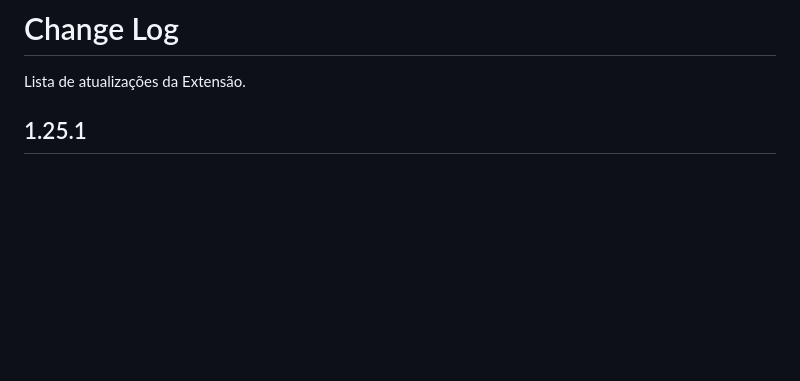
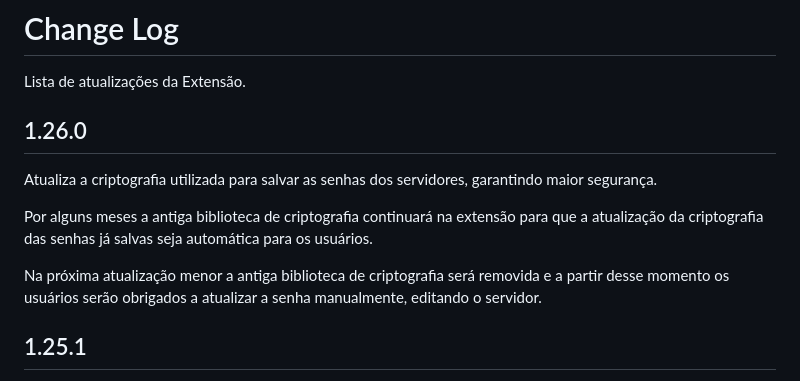
Before and after one commit to fluiggers/fluig-vscode-extension, a Markdown page: CHANGELOG.md, the part around the change. GitHub-like rendering; blank space fills up the shorter version.

Commit message:
Atualiza a versão e documentação

```diff
--- a/CHANGELOG.md
+++ b/CHANGELOG.md
@@ -1,6 +1,17 @@
 # Change Log
 
 Lista de atualizações da Extensão.
+
+## 1.26.0
+
+Atualiza a criptografia utilizada para salvar as senhas dos servidores, garantindo maior
+segurança.
+
+Por alguns meses a antiga biblioteca de criptografia continuará na extensão para que a
+atualização da criptografia das senhas já salvas seja automática para os usuários.
+
+Na próxima atualização menor a antiga biblioteca de criptografia será removida e a partir
+desse momento os usuários serão obrigados a atualizar a senha manualmente, editando o servidor.
 
 ## 1.25.1
 
```
Also changed, not shown: README.md (+1 -1 lines), images/menu_contexto.jpg, images/menu_f1.jpg, 2 other files.
